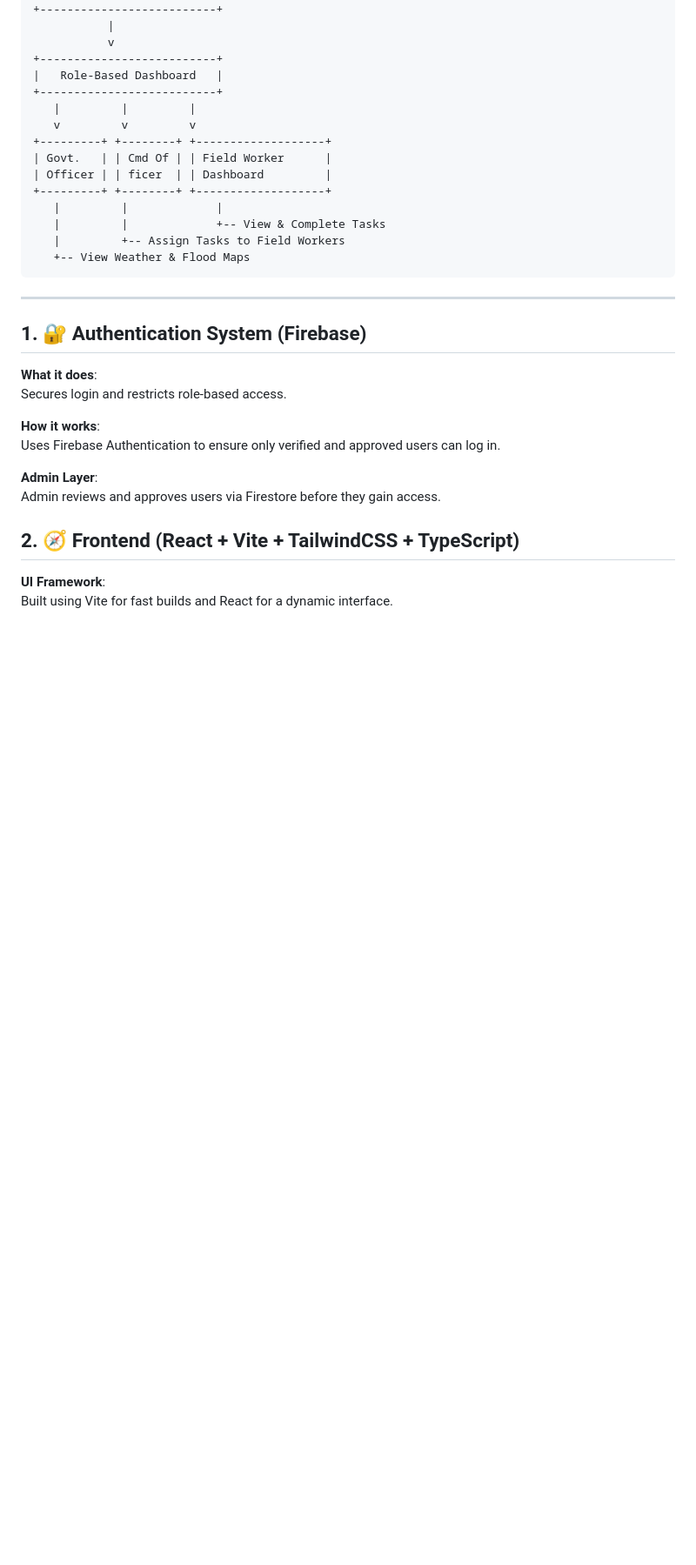
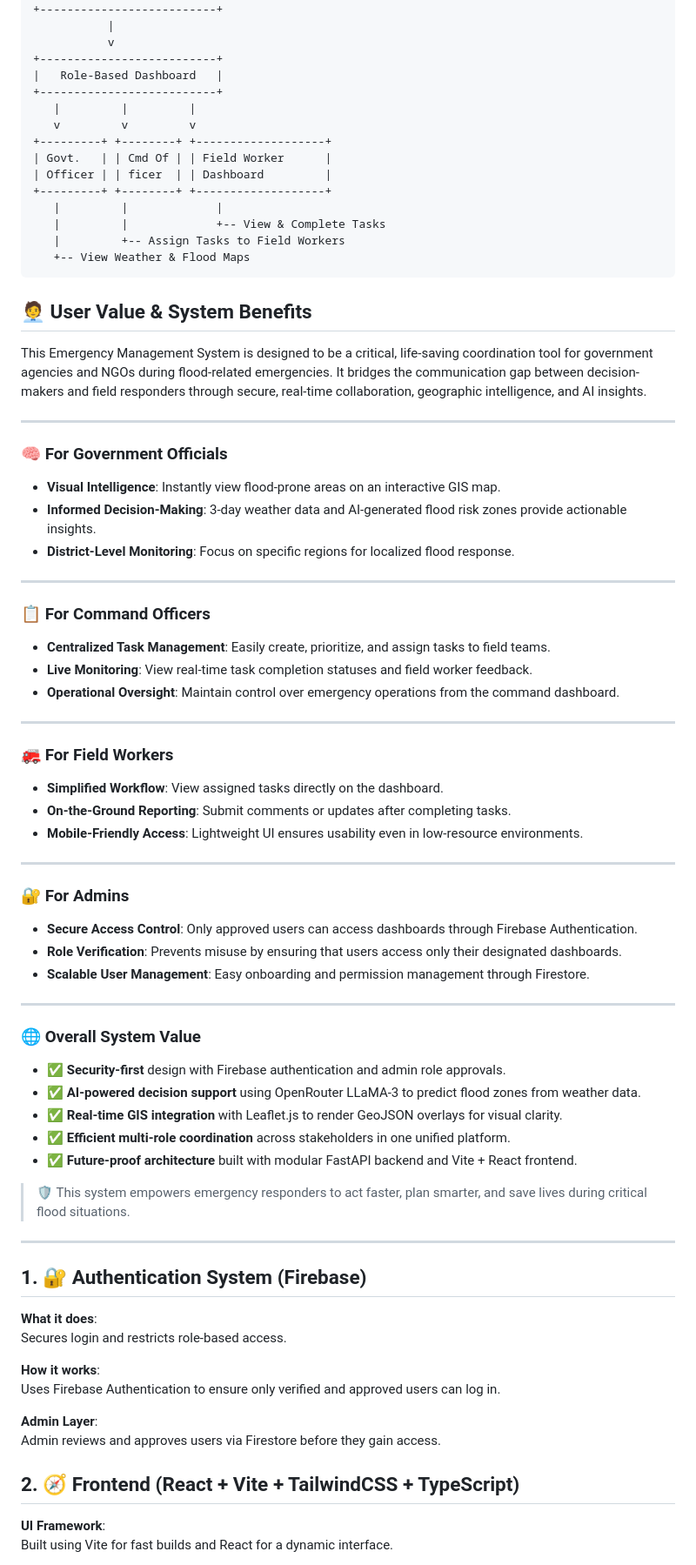
Before and after one commit to dharsanSri/Trimble-Hackathon, a Markdown page: README.md, the part around the change. Shown at 87% size. Rendered like a GitHub page; blank space fills up the shorter version.

````diff
--- a/README.md
+++ b/README.md
@@ -110,6 +110,49 @@ TRIMBLE-HACKATHON/
    |         +-- Assign Tasks to Field Workers
    +-- View Weather & Flood Maps
 ```
+## 🧑‍💼 User Value & System Benefits
+
+This Emergency Management System is designed to be a critical, life-saving coordination tool for government agencies and NGOs during flood-related emergencies. It bridges the communication gap between decision-makers and field responders through secure, real-time collaboration, geographic intelligence, and AI insights.
+
+---
+
+### 🧠 For Government Officials
+- **Visual Intelligence**: Instantly view flood-prone areas on an interactive GIS map.
+- **Informed Decision-Making**: 3-day weather data and AI-generated flood risk zones provide actionable insights.
+- **District-Level Monitoring**: Focus on specific regions for localized flood response.
+
+---
+
+### 📋 For Command Officers
+- **Centralized Task Management**: Easily create, prioritize, and assign tasks to field teams.
+- **Live Monitoring**: View real-time task completion statuses and field worker feedback.
+- **Operational Oversight**: Maintain control over emergency operations from the command dashboard.
+
+---
+
+### 🚒 For Field Workers
+- **Simplified Workflow**: View assigned tasks directly on the dashboard.
+- **On-the-Ground Reporting**: Submit comments or updates after completing tasks.
+- **Mobile-Friendly Access**: Lightweight UI ensures usability even in low-resource environments.
+
+---
+
+### 🔐 For Admins
+- **Secure Access Control**: Only approved users can access dashboards through Firebase Authentication.
+- **Role Verification**: Prevents misuse by ensuring that users access only their designated dashboards.
+- **Scalable User Management**: Easy onboarding and permission management through Firestore.
+
+---
+
+### 🌐 Overall System Value
+- ✅ **Security-first** design with Firebase authentication and admin role approvals.
+- ✅ **AI-powered decision support** using OpenRouter LLaMA-3 to predict flood zones from weather data.
+- ✅ **Real-time GIS integration** with Leaflet.js to render GeoJSON overlays for visual clarity.
+- ✅ **Efficient multi-role coordination** across stakeholders in one unified platform.
+- ✅ **Future-proof architecture** built with modular FastAPI backend and Vite + React frontend.
+
+> 🛡️ This system empowers emergency responders to act faster, plan smarter, and save lives during critical flood situations.
+
 ---
 ## 1. 🔐 Authentication System (Firebase)
 
````
